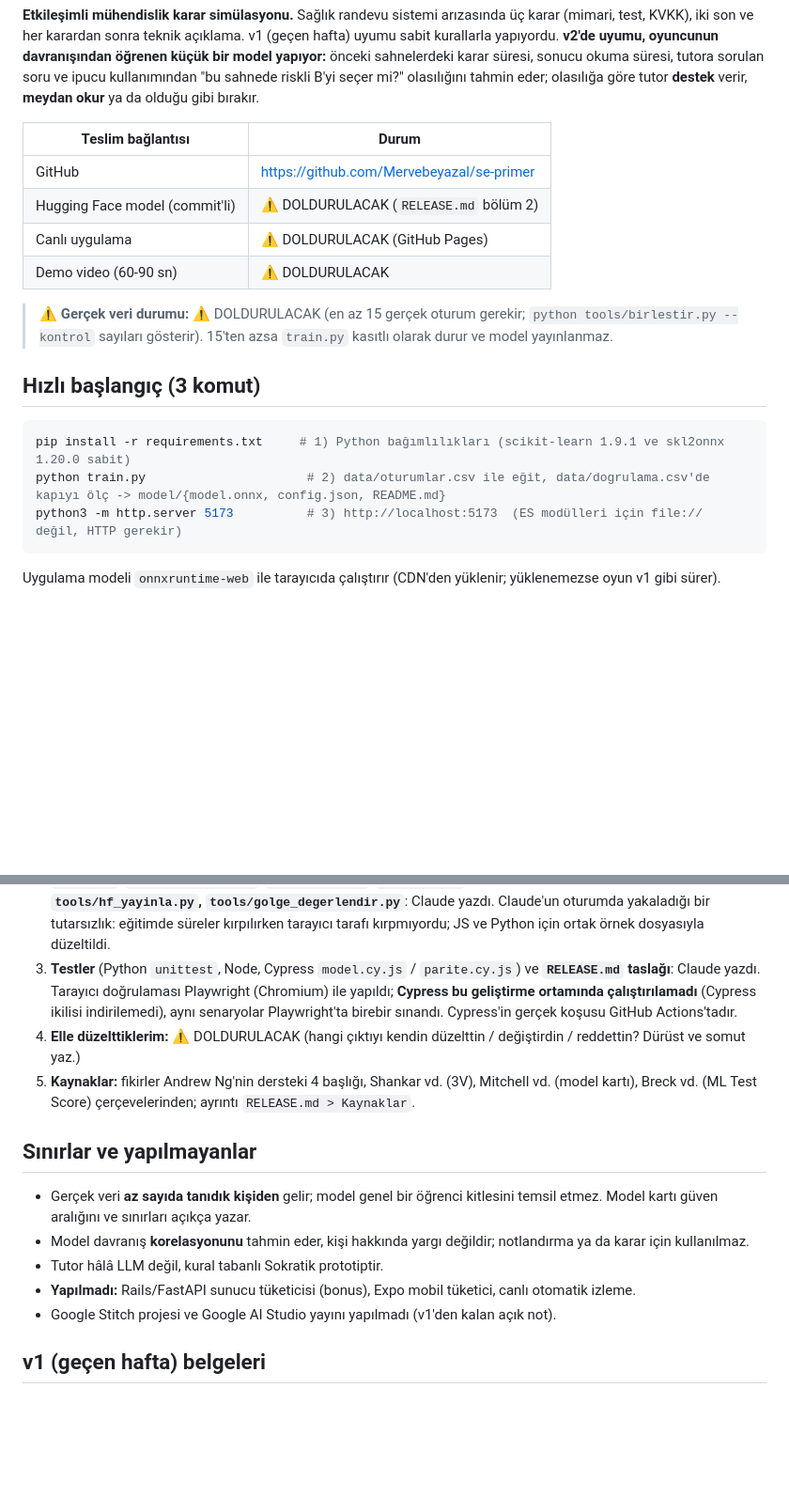
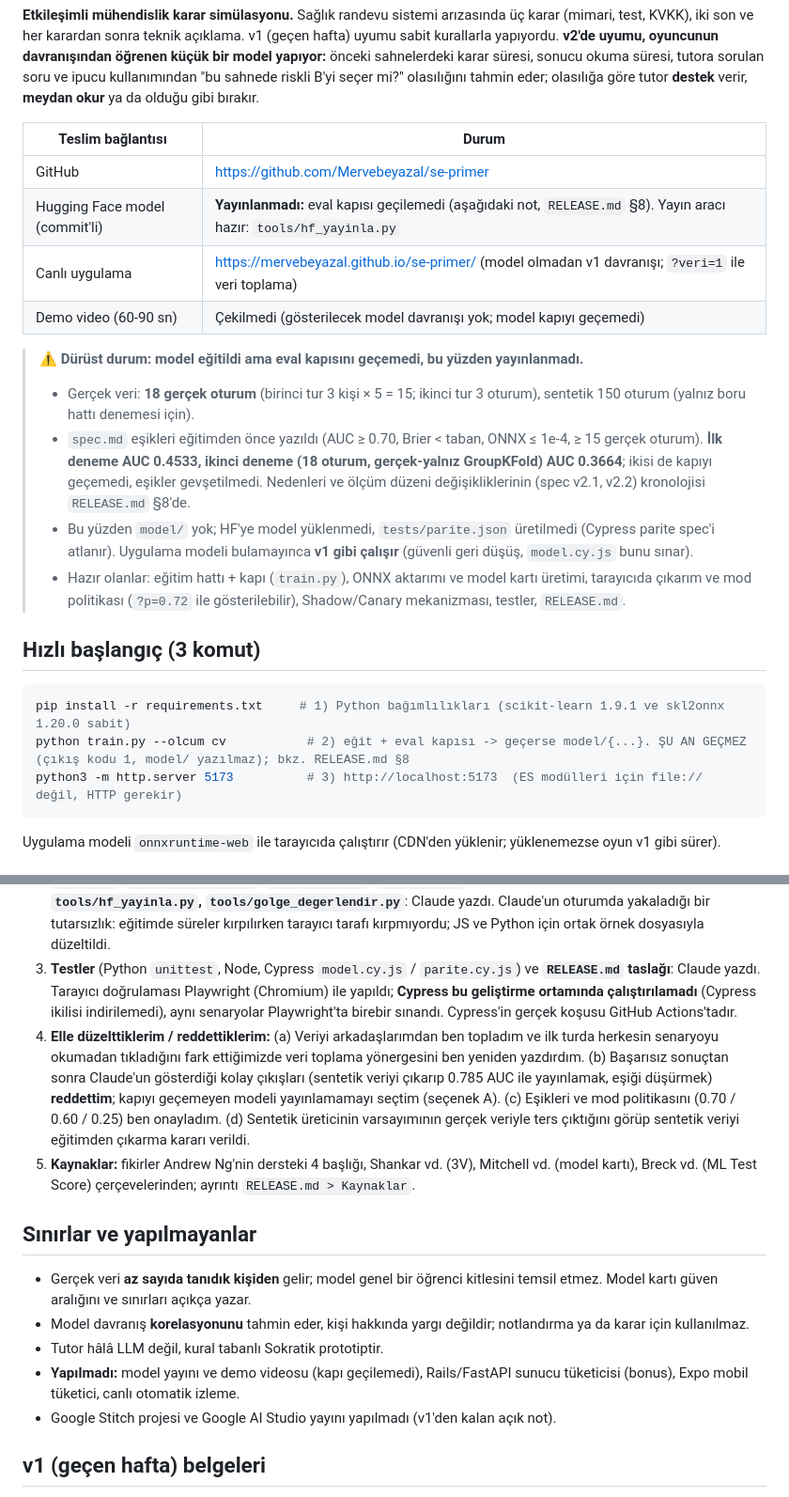
Before and after one commit to Mervebeyazal/se-primer, a Markdown page: README.md, 2 parts joined by grey strips. Shown at 94% size. GitHub-like rendering; blank space fills up the shorter version.

Commit message:
docs: model kapıyı geçemedi; README/RELEASE dürüst durum, AI beyanı, bağlantılar
Co-Authored-By: Claude Sonnet 5.5 <noreply@anthropic.com>
Claude-Session: https://claude.ai/code/session_01DdBDUEQQrrG2UsoCbuH7VD

````diff
--- a/README.md
+++ b/README.md
@@ -5,17 +5,21 @@
 | Teslim bağlantısı | Durum |
 |---|---|
 | GitHub | https://github.com/Mervebeyazal/se-primer |
-| Hugging Face model (commit'li) | ⚠️ DOLDURULACAK (`RELEASE.md` bölüm 2) |
-| Canlı uygulama | ⚠️ DOLDURULACAK (GitHub Pages) |
-| Demo video (60-90 sn) | ⚠️ DOLDURULACAK |
+| Hugging Face model (commit'li) | **Yayınlanmadı:** eval kapısı geçilemedi (aşağıdaki not, `RELEASE.md` §8). Yayın aracı hazır: `tools/hf_yayinla.py` |
+| Canlı uygulama | https://mervebeyazal.github.io/se-primer/ (model olmadan v1 davranışı; `?veri=1` ile veri toplama) |
+| Demo video (60-90 sn) | Çekilmedi (gösterilecek model davranışı yok; model kapıyı geçemedi) |
 
-> ⚠️ **Gerçek veri durumu:** ⚠️ DOLDURULACAK (en az 15 gerçek oturum gerekir; `python tools/birlestir.py --kontrol` sayıları gösterir). 15'ten azsa `train.py` kasıtlı olarak durur ve model yayınlanmaz.
+> ⚠️ **Dürüst durum: model eğitildi ama eval kapısını geçemedi, bu yüzden yayınlanmadı.**
+> - Gerçek veri: **18 gerçek oturum** (birinci tur 3 kişi × 5 = 15; ikinci tur 3 oturum), sentetik 150 oturum (yalnız boru hattı denemesi için).
+> - `spec.md` eşikleri eğitimden önce yazıldı (AUC ≥ 0.70, Brier < taban, ONNX ≤ 1e-4, ≥ 15 gerçek oturum). **İlk deneme AUC 0.4533, ikinci deneme (18 oturum, gerçek-yalnız GroupKFold) AUC 0.3664**; ikisi de kapıyı geçemedi, eşikler gevşetilmedi. Nedenleri ve ölçüm düzeni değişikliklerinin (spec v2.1, v2.2) kronolojisi `RELEASE.md` §8'de.
+> - Bu yüzden `model/` yok; HF'ye model yüklenmedi, `tests/parite.json` üretilmedi (Cypress parite spec'i atlanır). Uygulama modeli bulamayınca **v1 gibi çalışır** (güvenli geri düşüş, `model.cy.js` bunu sınar).
+> - Hazır olanlar: eğitim hattı + kapı (`train.py`), ONNX aktarımı ve model kartı üretimi, tarayıcıda çıkarım ve mod politikası (`?p=0.72` ile gösterilebilir), Shadow/Canary mekanizması, testler, `RELEASE.md`.
 
 ## Hızlı başlangıç (3 komut)
 
 ```bash
 pip install -r requirements.txt     # 1) Python bağımlılıkları (scikit-learn 1.9.1 ve skl2onnx 1.20.0 sabit)
-python train.py                      # 2) data/oturumlar.csv ile eğit, data/dogrulama.csv'de kapıyı ölç -> model/{model.onnx, config.json, README.md}
+python train.py --olcum cv           # 2) eğit + eval kapısı -> geçerse model/{...}. ŞU AN GEÇMEZ (çıkış kodu 1, model/ yazılmaz); bkz. RELEASE.md §8
 python3 -m http.server 5173          # 3) http://localhost:5173  (ES modülleri için file:// değil, HTTP gerekir)
 ```
 
@@ -94,7 +98,7 @@ Bu çalışmada **Claude (Claude Code ile bir oturum)** kullanıldı. Süreç be
 1. **Spec v2 bölümü, veri hattı** (`?veri=1` toplama modu, `tools/birlestir.py`, `tools/sentetik_uret.py`, `data/SOZLUK.md`): Claude taslakladı, ben tasarım kararlarını (model KAPALI veri toplama, grup bazlı doğrulama, ölçümün yalnız gerçek veride yapılması) onayladım.
 2. **`train.py`, `src/telemetry.mjs`, `src/model.mjs`, `src/main.js` değişiklikleri, mod davranışları, `tools/hf_yayinla.py`, `tools/golge_degerlendir.py`**: Claude yazdı. Claude'un oturumda yakaladığı bir tutarsızlık: eğitimde süreler kırpılırken tarayıcı tarafı kırpmıyordu; JS ve Python için ortak örnek dosyasıyla düzeltildi.
 3. **Testler** (Python `unittest`, Node, Cypress `model.cy.js` / `parite.cy.js`) ve **`RELEASE.md` taslağı**: Claude yazdı. Tarayıcı doğrulaması Playwright (Chromium) ile yapıldı; **Cypress bu geliştirme ortamında çalıştırılamadı** (Cypress ikilisi indirilemedi), aynı senaryolar Playwright'ta birebir sınandı. Cypress'in gerçek koşusu GitHub Actions'tadır.
-4. **Elle düzelttiklerim:** ⚠️ DOLDURULACAK (hangi çıktıyı kendin düzelttin / değiştirdin / reddettin? Dürüst ve somut yaz.)
+4. **Elle düzelttiklerim / reddettiklerim:** (a) Veriyi arkadaşlarımdan ben topladım ve ilk turda herkesin senaryoyu okumadan tıkladığını fark ettiğimizde veri toplama yönergesini ben yeniden yazdırdım. (b) Başarısız sonuçtan sonra Claude'un gösterdiği kolay çıkışları (sentetik veriyi çıkarıp 0.785 AUC ile yayınlamak, eşiği düşürmek) **reddettim**; kapıyı geçemeyen modeli yayınlamamayı seçtim (seçenek A). (c) Eşikleri ve mod politikasını (0.70 / 0.60 / 0.25) ben onayladım. (d) Sentetik üreticinin varsayımının gerçek veriyle ters çıktığını görüp sentetik veriyi eğitimden çıkarma kararı verildi.
 5. **Kaynaklar:** fikirler Andrew Ng'nin dersteki 4 başlığı, Shankar vd. (3V), Mitchell vd. (model kartı), Breck vd. (ML Test Score) çerçevelerinden; ayrıntı `RELEASE.md > Kaynaklar`.
 
 ## Sınırlar ve yapılmayanlar
@@ -102,7 +106,7 @@ Bu çalışmada **Claude (Claude Code ile bir oturum)** kullanıldı. Süreç be
 - Gerçek veri **az sayıda tanıdık kişiden** gelir; model genel bir öğrenci kitlesini temsil etmez. Model kartı güven aralığını ve sınırları açıkça yazar.
 - Model davranış **korelasyonunu** tahmin eder, kişi hakkında yargı değildir; notlandırma ya da karar için kullanılmaz.
 - Tutor hâlâ LLM değil, kural tabanlı Sokratik prototiptir.
-- **Yapılmadı:** Rails/FastAPI sunucu tüketicisi (bonus), Expo mobil tüketici, canlı otomatik izleme.
+- **Yapılmadı:** model yayını ve demo videosu (kapı geçilemedi), Rails/FastAPI sunucu tüketicisi (bonus), Expo mobil tüketici, canlı otomatik izleme.
 - Google Stitch projesi ve Google AI Studio yayını yapılmadı (v1'den kalan açık not).
 
 ## v1 (geçen hafta) belgeleri
````
Also changed, not shown: RELEASE.md (+2 -2 lines).
